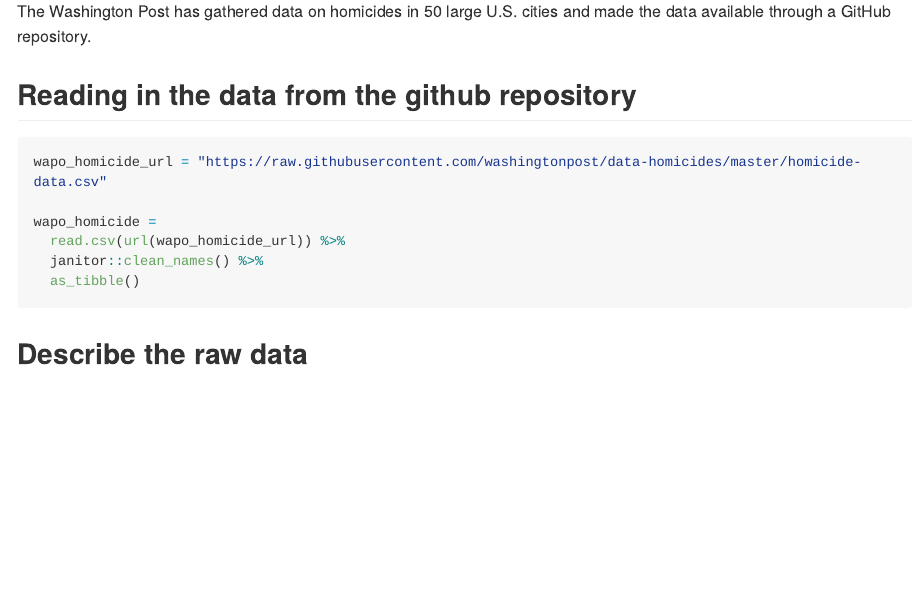
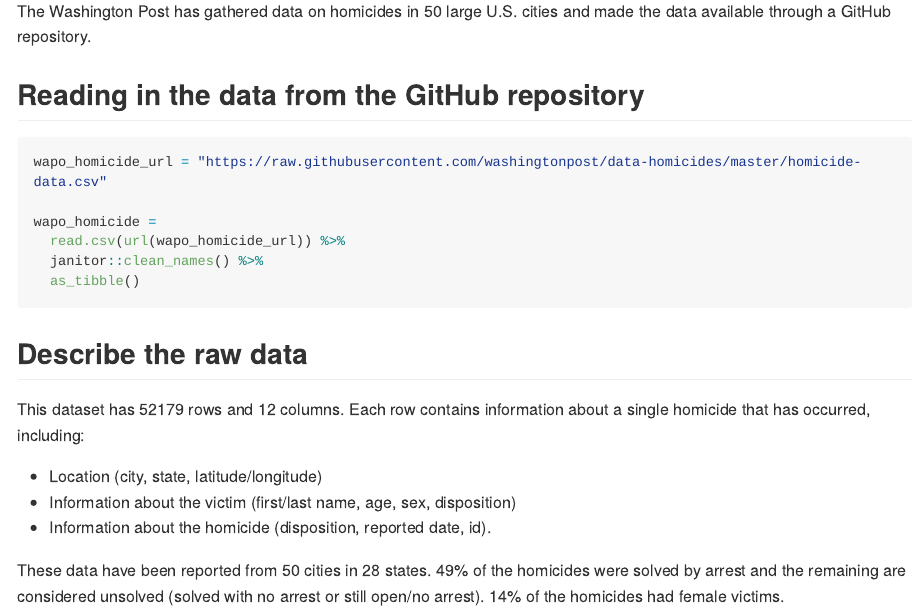
Before and after one commit to gupta15/p8105_hw5_ag3786, an R Markdown document (p8105_hw5_ag3786.Rmd): the page in a window 1100 px wide, from 1660 px down. The pictures show the output file p8105_hw5_ag3786.md that the author committed with the source, drawn offline in the style of GitHub; long lines of code are wrapped.

Commit message:
Describing the raw data

````diff
--- a/p8105_hw5_ag3786.Rmd
+++ b/p8105_hw5_ag3786.Rmd
@@ -85,7 +85,7 @@ These plots demonstrate that the observations of subjects in the control group r
 # Problem 2
 The Washington Post has gathered data on homicides in 50 large U.S. cities and made the data available through a GitHub repository.
 
-## Reading in the data from the github repository
+## Reading in the data from the GitHub repository
 
 ```{r}
 wapo_homicide_url = "https://raw.githubusercontent.com/washingtonpost/data-homicides/master/homicide-data.csv"
@@ -97,3 +97,10 @@ wapo_homicide =
 ```
 
 ## Describe the raw data
+This dataset has `r nrow(wapo_homicide)` rows and `r ncol(wapo_homicide)` columns. Each row contains information about a single homicide that has occurred, including:
+
+* Location (city, state, latitude/longitude)
+* Information about the victim (first/last name, age, sex, disposition)
+* Information about the homicide (disposition, reported date, id).
+
+These data have been reported from `r count(wapo_homicide, city) %>% nrow()` cities in `r count(wapo_homicide, state) %>% nrow()` states. `r round(wapo_homicide %>% filter(disposition == "Closed by arrest") %>% nrow() / nrow(wapo_homicide) * 100)`% of the homicides were solved by arrest and the remaining are considered unsolved (solved with no arrest or still open/no arrest). `r round(wapo_homicide %>% filter(victim_sex == "Female") %>% nrow() / nrow(wapo_homicide) * 100)`% of the homicides had female victims.
````
Also changed, not shown: p8105_hw5_ag3786.md.
